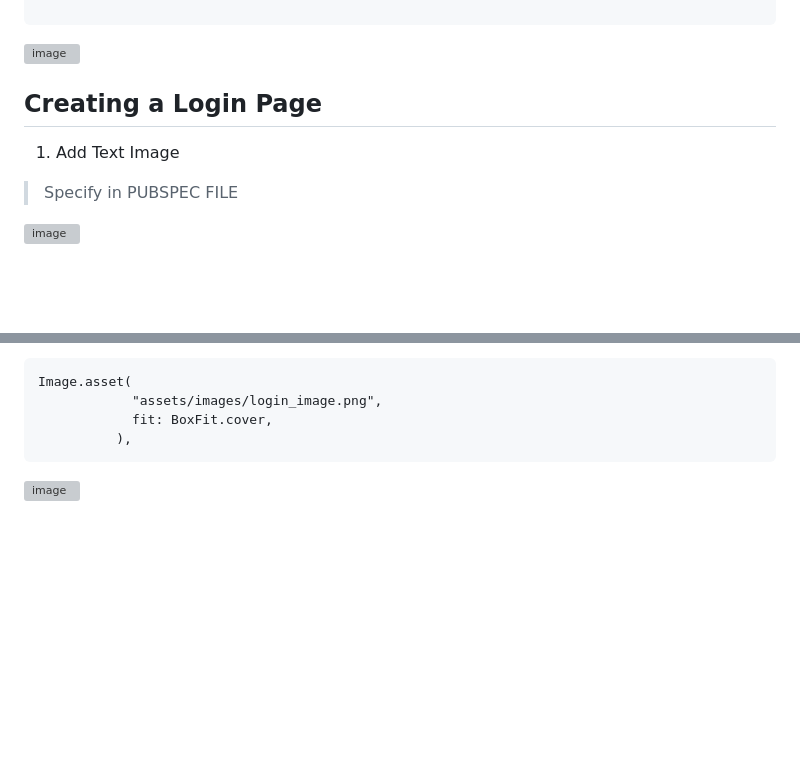
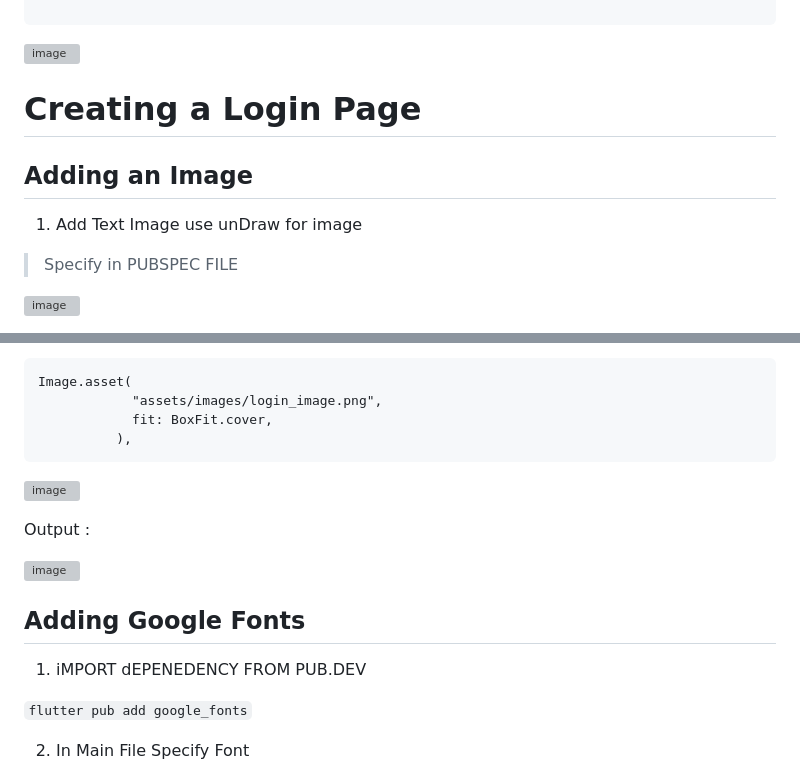
Before and after one commit to TheAvtarSingh/Lets_Learn_Flutter_2023, a Markdown page: README.md, 2 parts joined by grey strips. Drawn GitHub-style; blank space fills up the shorter version; grey boxes are pictures that could not be loaded.

````diff
--- a/README.md
+++ b/README.md
@@ -128,9 +128,11 @@ class LoginPage extends StatelessWidget {
 ![image](https://user-images.githubusercontent.com/88712571/222908026-fcdcf8f3-23cf-414e-bff6-a5985608ce72.png)
 
 
-## Creating a Login Page
+# Creating a Login Page
 
-1. Add Text Image
+## Adding an Image
+
+1. Add Text Image use unDraw for image
 
 > Specify in PUBSPEC FILE
 
@@ -150,3 +152,17 @@ Image.asset(
 ```
 
 ![image](https://user-images.githubusercontent.com/88712571/222976601-80e6fc92-4f24-42df-a63d-f6bdb69300bb.png)
+
+
+Output :
+
+![image](https://user-images.githubusercontent.com/88712571/222976667-30c98633-e956-4f95-87a8-641695bbf71f.png)
+
+## Adding Google Fonts
+
+1. iMPORT dEPENEDENCY FROM PUB.DEV
+
+`flutter pub add google_fonts`
+
+2. In Main File Specify Font
+
````
Also changed, not shown: other parts of README.md (+1 -0 lines).
